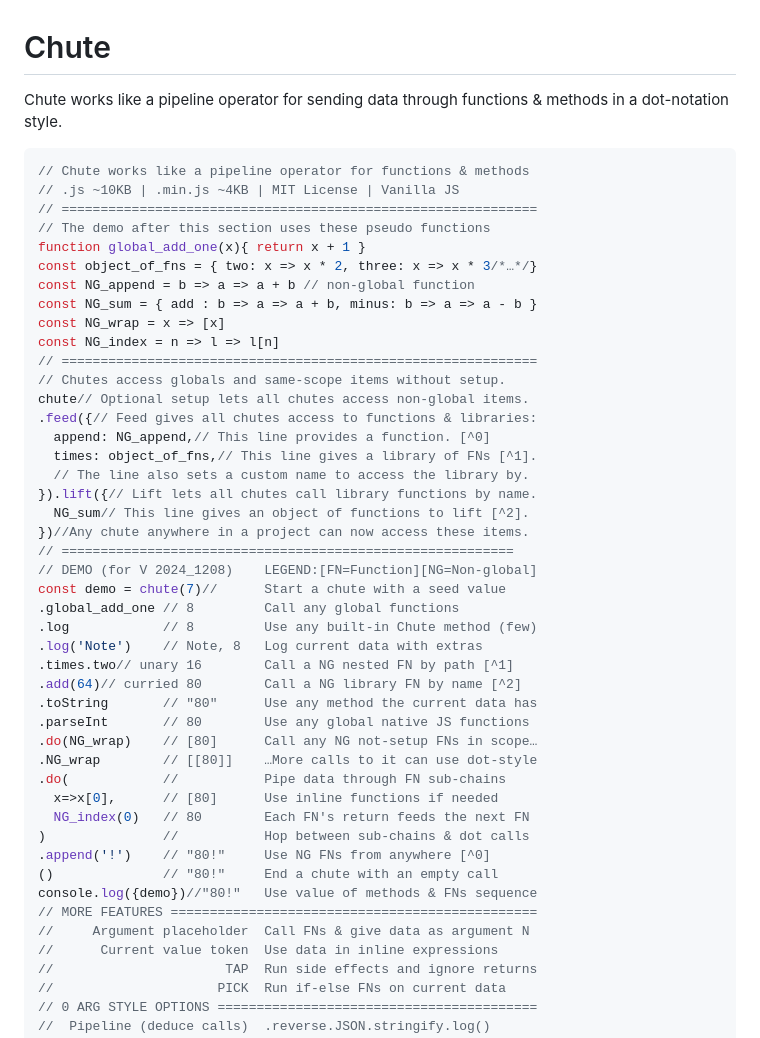
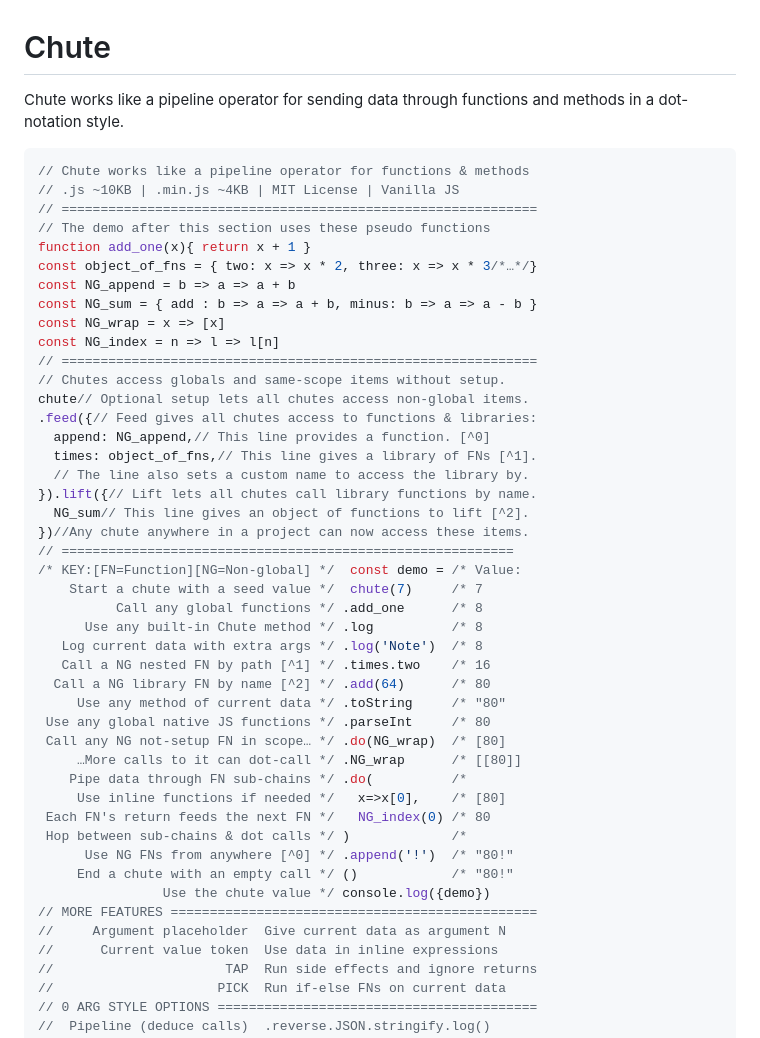
Before and after one commit to gregabbott/chute, a Markdown page: README.md, the part around the change. GitHub-like rendering.

````diff
--- a/README.md
+++ b/README.md
@@ -1,13 +1,13 @@
 # Chute
-Chute works like a pipeline operator for sending data through functions & methods in a dot-notation style.
+Chute works like a pipeline operator for sending data through functions and methods in a dot-notation style.
 ```js
 // Chute works like a pipeline operator for functions & methods
 // .js ~10KB | .min.js ~4KB | MIT License | Vanilla JS
 // =============================================================
 // The demo after this section uses these pseudo functions
-function global_add_one(x){ return x + 1 }
+function add_one(x){ return x + 1 }
 const object_of_fns = { two: x => x * 2, three: x => x * 3/*…*/}
-const NG_append = b => a => a + b // non-global function
+const NG_append = b => a => a + b
 const NG_sum = { add : b => a => a + b, minus: b => a => a - b }
 const NG_wrap = x => [x]
 const NG_index = n => l => l[n]
@@ -22,26 +22,26 @@ chute// Optional setup lets all chutes access non-global items.
   NG_sum// This line gives an object of functions to lift [^2].
 })//Any chute anywhere in a project can now access these items.
 // ==========================================================
-// DEMO (for V 2024_1208)    LEGEND:[FN=Function][NG=Non-global]
-const demo = chute(7)//      Start a chute with a seed value
-.global_add_one // 8         Call any global functions
-.log            // 8         Use any built-in Chute method (few)
-.log('Note')    // Note, 8   Log current data with extras
-.times.two// unary 16        Call a NG nested FN by path [^1]
-.add(64)// curried 80        Call a NG library FN by name [^2]
-.toString       // "80"      Use any method the current data has
-.parseInt       // 80        Use any global native JS functions
-.do(NG_wrap)    // [80]      Call any NG not-setup FNs in scope…
-.NG_wrap        // [[80]]    …More calls to it can use dot-style
-.do(            //           Pipe data through FN sub-chains
-  x=>x[0],      // [80]      Use inline functions if needed
-  NG_index(0)   // 80        Each FN's return feeds the next FN
-)               //           Hop between sub-chains & dot calls
-.append('!')    // "80!"     Use NG FNs from anywhere [^0]
-()              // "80!"     End a chute with an empty call
-console.log({demo})//"80!"   Use value of methods & FNs sequence
+/* KEY:[FN=Function][NG=Non-global] */  const demo = /* Value:
+    Start a chute with a seed value */  chute(7)     /* 7
+          Call any global functions */ .add_one      /* 8
+      Use any built-in Chute method */ .log          /* 8
+   Log current data with extra args */ .log('Note')  /* 8
+   Call a NG nested FN by path [^1] */ .times.two    /* 16
+  Call a NG library FN by name [^2] */ .add(64)      /* 80
+     Use any method of current data */ .toString     /* "80"
+ Use any global native JS functions */ .parseInt     /* 80
+ Call any NG not-setup FN in scope… */ .do(NG_wrap)  /* [80]
+     …More calls to it can dot-call */ .NG_wrap      /* [[80]]
+    Pipe data through FN sub-chains */ .do(          /*
+     Use inline functions if needed */   x=>x[0],    /* [80]
+ Each FN's return feeds the next FN */   NG_index(0) /* 80
+ Hop between sub-chains & dot calls */ )             /*
+      Use NG FNs from anywhere [^0] */ .append('!')  /* "80!"
+     End a chute with an empty call */ ()            /* "80!"
+                Use the chute value */ console.log({demo})
 // MORE FEATURES ===============================================
-//     Argument placeholder  Call FNs & give data as argument N
+//     Argument placeholder  Give current data as argument N
 //      Current value token  Use data in inline expressions
 //                      TAP  Run side effects and ignore returns
 //                     PICK  Run if-else FNs on current data
````
